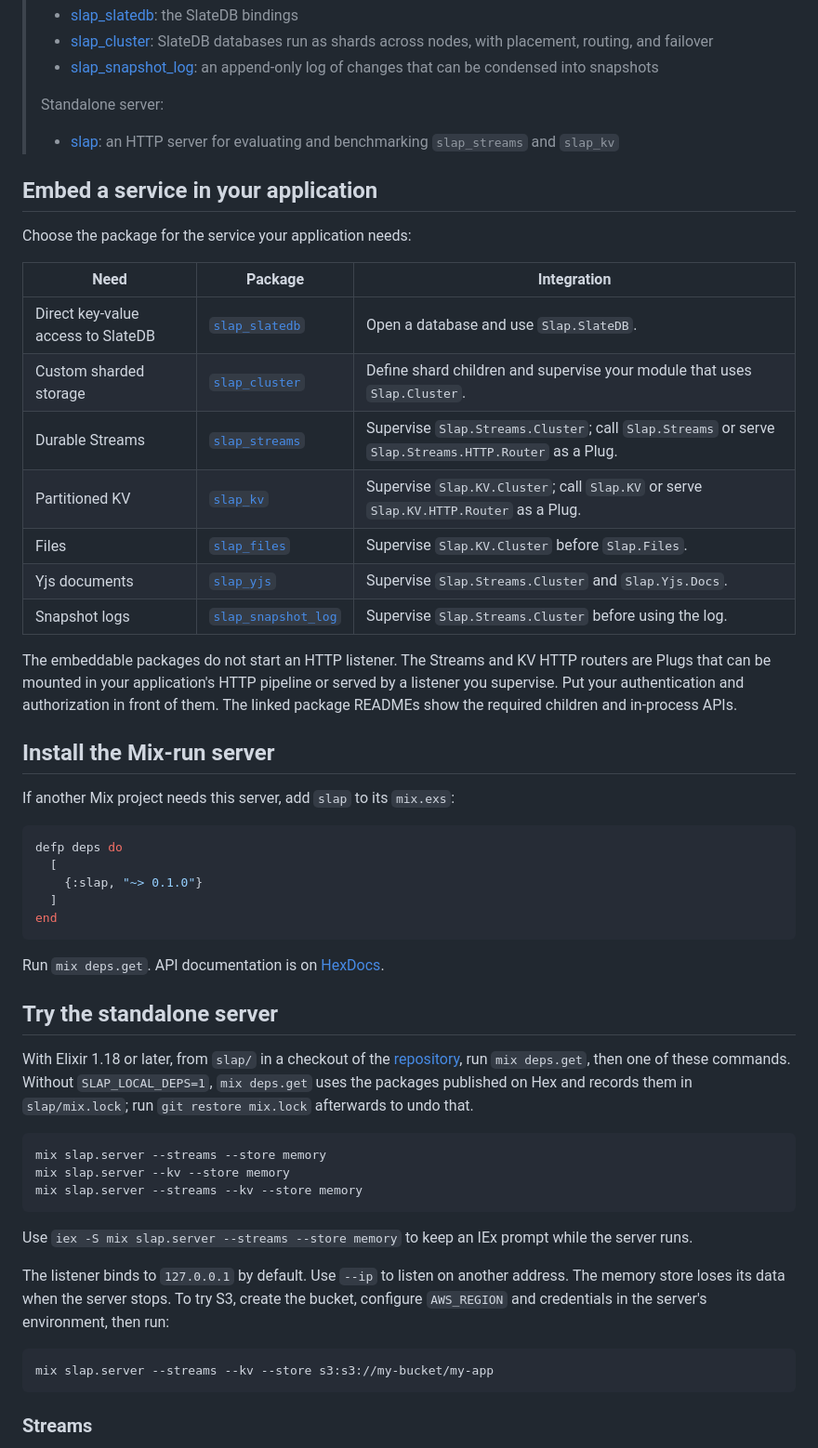
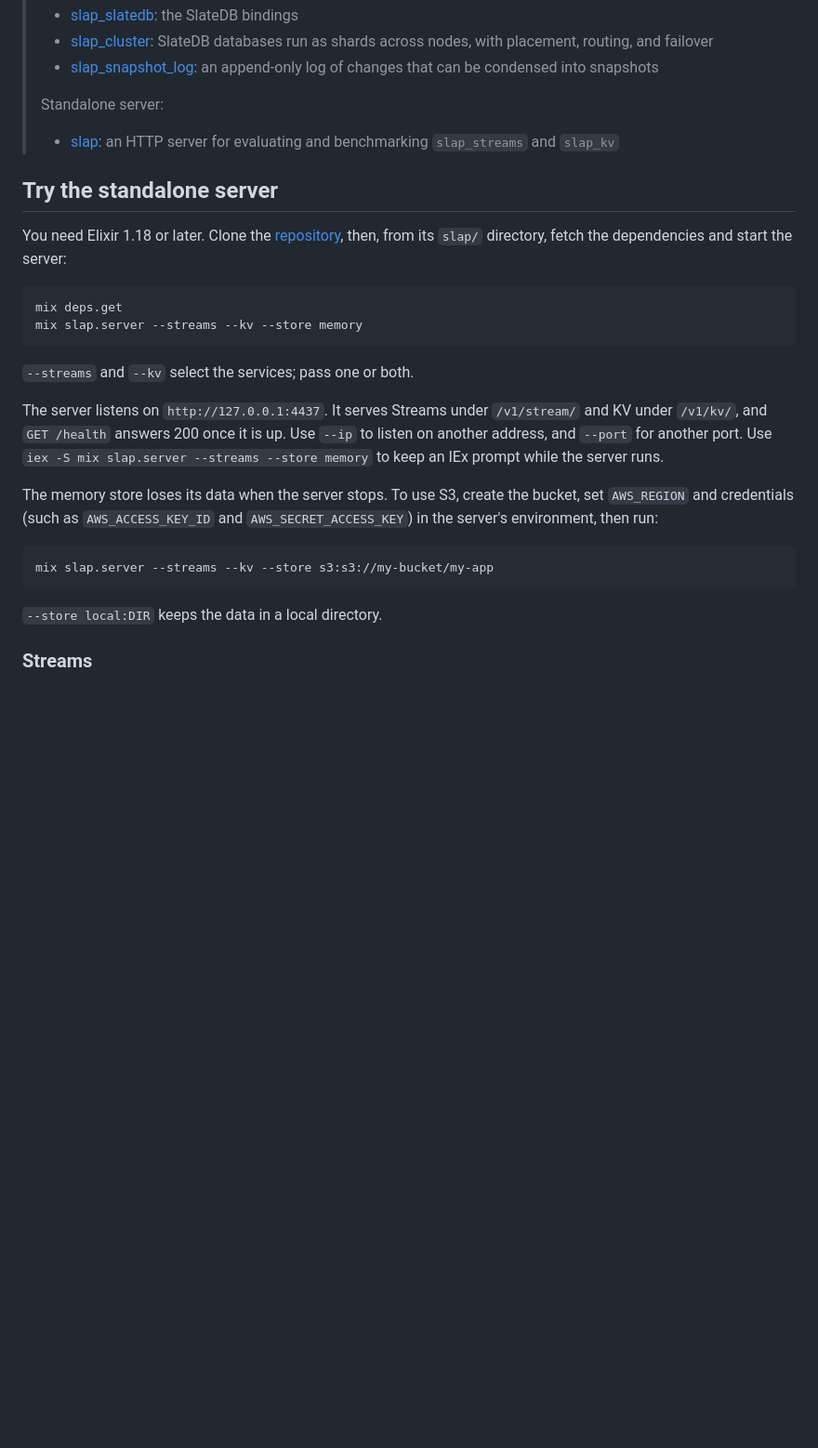
Before and after one commit to mjrusso/slap, a Markdown page: slap/README.md, the part around one of its changes. Shown at 93% size. GitHub-like rendering; blank space fills up the shorter version.

Commit message:
docs(slap): lead the README with running the server

````diff
--- a/slap/README.md
+++ b/slap/README.md
@@ -51,67 +52,34 @@ per VM. A cluster can have many shards and span several VMs.
 >   benchmarking `slap_streams` and `slap_kv`
 <!-- /slap-preamble -->
 
-## Embed a service in your application
-
-Choose the package for the service your application needs:
-
-| Need | Package | Integration |
-| --- | --- | --- |
-| Direct key-value access to SlateDB | [`slap_slatedb`](https://hexdocs.pm/slap_slatedb/) | Open a database and use `Slap.SlateDB`. |
-| Custom sharded storage | [`slap_cluster`](https://hexdocs.pm/slap_cluster/) | Define shard children and supervise your module that uses `Slap.Cluster`. |
-| Durable Streams | [`slap_streams`](https://hexdocs.pm/slap_streams/) | Supervise `Slap.Streams.Cluster`; call `Slap.Streams` or serve `Slap.Streams.HTTP.Router` as a Plug. |
-| Partitioned KV | [`slap_kv`](https://hexdocs.pm/slap_kv/) | Supervise `Slap.KV.Cluster`; call `Slap.KV` or serve `Slap.KV.HTTP.Router` as a Plug. |
-| Files | [`slap_files`](https://hexdocs.pm/slap_files/) | Supervise `Slap.KV.Cluster` before `Slap.Files`. |
-| Yjs documents | [`slap_yjs`](https://hexdocs.pm/slap_yjs/) | Supervise `Slap.Streams.Cluster` and `Slap.Yjs.Docs`. |
-| Snapshot logs | [`slap_snapshot_log`](https://hexdocs.pm/slap_snapshot_log/) | Supervise `Slap.Streams.Cluster` before using the log. |
-
-The embeddable packages do not start an HTTP listener. The Streams and KV
-HTTP routers are Plugs that can be mounted in your application's HTTP
-pipeline or served by a listener you supervise. Put your authentication and
-authorization in front of them. The linked package READMEs show the required
-children and in-process APIs.
-
-## Install the Mix-run server
-
-If another Mix project needs this server, add `slap` to its
-`mix.exs`:
-
-```elixir
-defp deps do
-  [
-    {:slap, "~> 0.1.0"}
-  ]
-end
-```
-
-Run `mix deps.get`. API documentation is on
-[HexDocs](https://hexdocs.pm/slap/).
-
 ## Try the standalone server
 
-With Elixir 1.18 or later, from `slap/` in a checkout of the
-[repository](https://github.com/mjrusso/slap), run `mix deps.get`, then one of
-these commands. Without `SLAP_LOCAL_DEPS=1`, `mix deps.get` uses the packages
-published on Hex and records them in `slap/mix.lock`; run
-`git restore mix.lock` afterwards to undo that.
+You need Elixir 1.18 or later. Clone the
+[repository](https://github.com/mjrusso/slap), then, from its `slap/`
+directory, fetch the dependencies and start the server:
 
 ```sh
-mix slap.server --streams --store memory
-mix slap.server --kv --store memory
+mix deps.get
 mix slap.server --streams --kv --store memory
 ```
 
+`--streams` and `--kv` select the services; pass one or both.
+
+The server listens on `http://127.0.0.1:4437`. It serves Streams under
+`/v1/stream/` and KV under `/v1/kv/`, and `GET /health` answers 200 once it is
+up. Use `--ip` to listen on another address, and `--port` for another port.
 Use `iex -S mix slap.server --streams --store memory` to keep an IEx prompt
 while the server runs.
 
-The listener binds to `127.0.0.1` by default. Use `--ip` to listen on another
-address. The memory store loses its data when the server stops. To try S3,
-create the bucket, configure `AWS_REGION` and credentials in the server's
-environment, then run:
+The memory store loses its data when the server stops. To use S3, create the
+bucket, set `AWS_REGION` and credentials (such as `AWS_ACCESS_KEY_ID` and
+`AWS_SECRET_ACCESS_KEY`) in the server's environment, then run:
 
 ```sh
 mix slap.server --streams --kv --store s3:s3://my-bucket/my-app
 ```
+
+`--store local:DIR` keeps the data in a local directory.
 
 ### Streams
 
````
Also changed, not shown: other parts of slap/README.md (+46 -19 lines).
